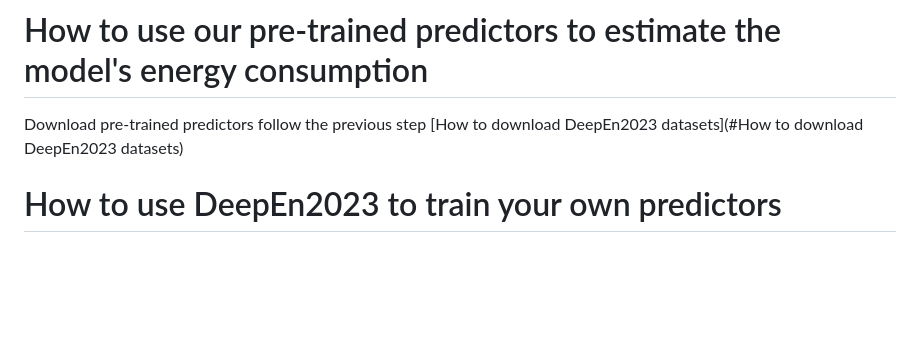
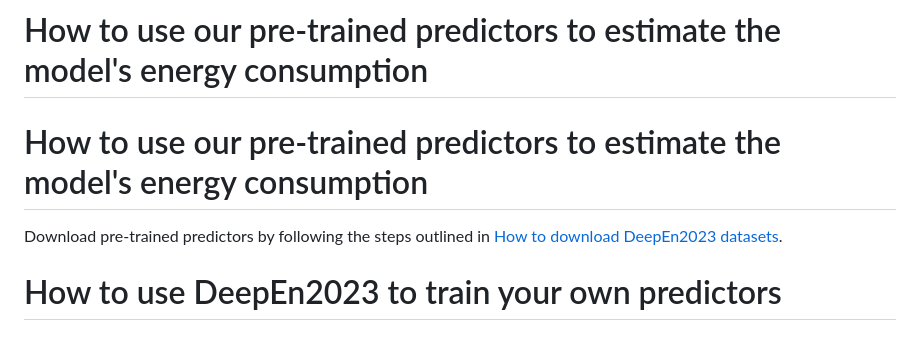
Before and after one commit to amai-gsu/DeepEn2023, a Markdown page: README.md, the part around the change. GitHub-like rendering; blank space fills up the shorter version.

```diff
--- a/README.md
+++ b/README.md
@@ -69,7 +69,8 @@ DeepEn2023 includes three levels of energy dataset: kernel-level, model-level, a
 - After you submit the survey, a download link will appear
 
 # How to use our pre-trained predictors to estimate the model's energy consumption
-Download pre-trained predictors follow the previous step [How to download DeepEn2023 datasets](#How to download DeepEn2023 datasets)
+# How to use our pre-trained predictors to estimate the model's energy consumption
+Download pre-trained predictors by following the steps outlined in [How to download DeepEn2023 datasets](#how-to-download-deepen2023-datasets).
 
 
 # How to use DeepEn2023 to train your own predictors
```
